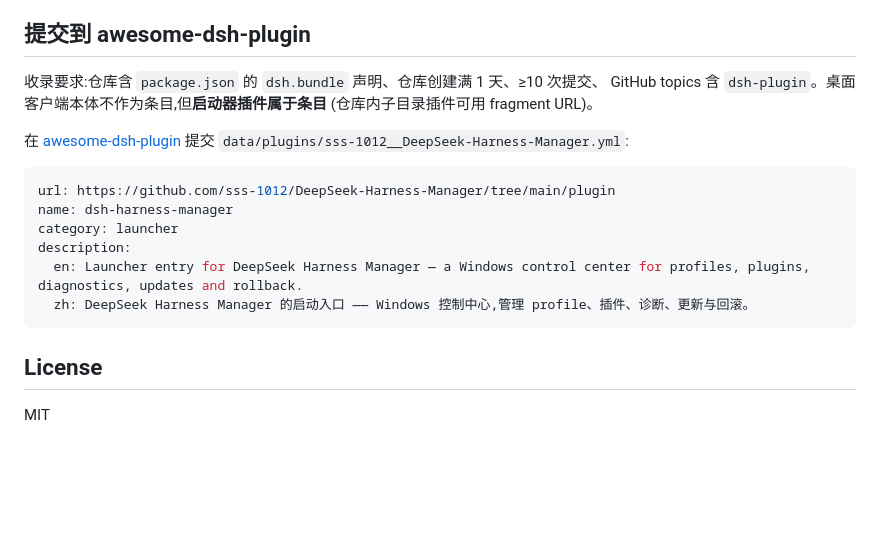
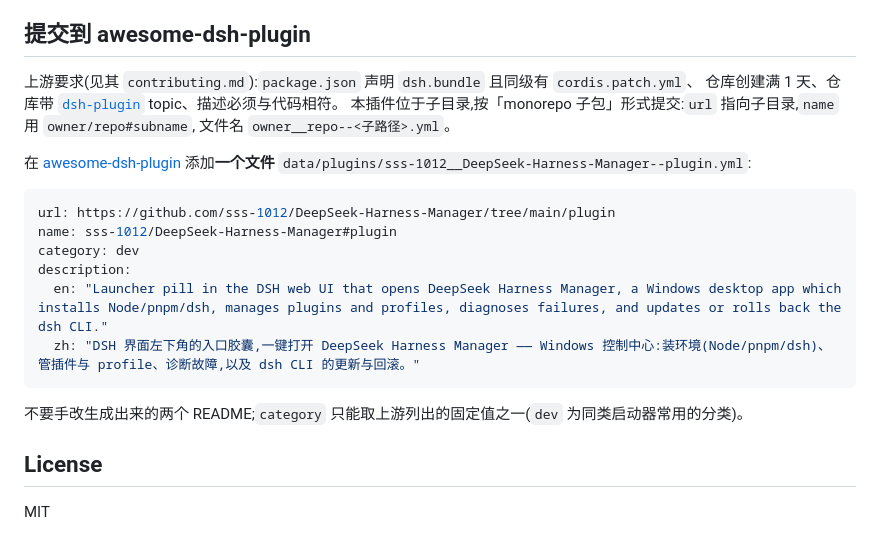
Before and after one commit to sss-1012/DeepSeek-Harness-Manager, a Markdown page: plugin/README.md, the part around the change. GitHub-like rendering; blank space fills up the shorter version.

Commit message:
docs(plugin): 按上游 contributing.md 修正 awesome-list 收录信息(子包形式 url/name/文件名 + 固定分类取值)

````diff
--- a/plugin/README.md
+++ b/plugin/README.md
@@ -80,21 +80,24 @@ node plugin/test/resolve-check.mjs web --deep   # 只读:检查某 profile 的 b
 
 ## 提交到 awesome-dsh-plugin
 
-收录要求:仓库含 `package.json` 的 `dsh.bundle` 声明、仓库创建满 1 天、≥10 次提交、
-GitHub topics 含 `dsh-plugin`。桌面客户端本体不作为条目,但**启动器插件属于条目**
-(仓库内子目录插件可用 fragment URL)。
+上游要求(见其 `contributing.md`):`package.json` 声明 `dsh.bundle` 且同级有 `cordis.patch.yml`、
+仓库创建满 1 天、仓库带 [`dsh-plugin`](https://github.com/topics/dsh-plugin) topic、描述必须与代码相符。
+本插件位于子目录,按「monorepo 子包」形式提交:`url` 指向子目录,`name` 用 `owner/repo#subname`,
+文件名 `owner__repo--<子路径>.yml`。
 
-在 [awesome-dsh-plugin](https://github.com/awesome-dsh-plugin/awesome-dsh-plugin)
-提交 `data/plugins/sss-1012__DeepSeek-Harness-Manager.yml`:
+在 [awesome-dsh-plugin](https://github.com/awesome-dsh-plugin/awesome-dsh-plugin) 添加**一个文件**
+`data/plugins/sss-1012__DeepSeek-Harness-Manager--plugin.yml`:
 
 ```yaml
 url: https://github.com/sss-1012/DeepSeek-Harness-Manager/tree/main/plugin
-name: dsh-harness-manager
-category: launcher
+name: sss-1012/DeepSeek-Harness-Manager#plugin
+category: dev
 description:
-  en: Launcher entry for DeepSeek Harness Manager — a Windows control center for profiles, plugins, diagnostics, updates and rollback.
-  zh: DeepSeek Harness Manager 的启动入口 —— Windows 控制中心,管理 profile、插件、诊断、更新与回滚。
+  en: "Launcher pill in the DSH web UI that opens DeepSeek Harness Manager, a Windows desktop app which installs Node/pnpm/dsh, manages plugins and profiles, diagnoses failures, and updates or rolls back the dsh CLI."
+  zh: "DSH 界面左下角的入口胶囊,一键打开 DeepSeek Harness Manager —— Windows 控制中心:装环境(Node/pnpm/dsh)、管插件与 profile、诊断故障,以及 dsh CLI 的更新与回滚。"
 ```
+
+不要手改生成出来的两个 README;`category` 只能取上游列出的固定值之一(`dev` 为同类启动器常用的分类)。
 
 ## License
 
````
